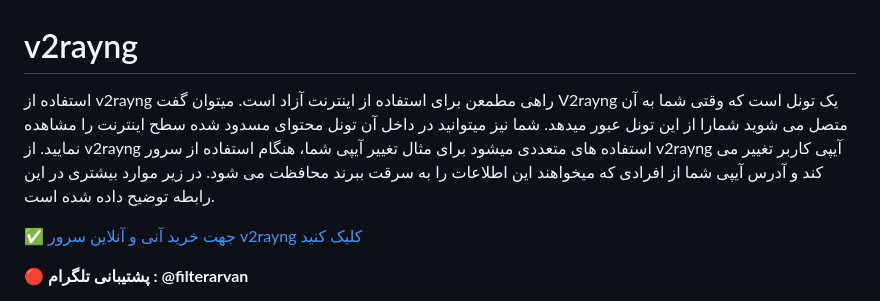
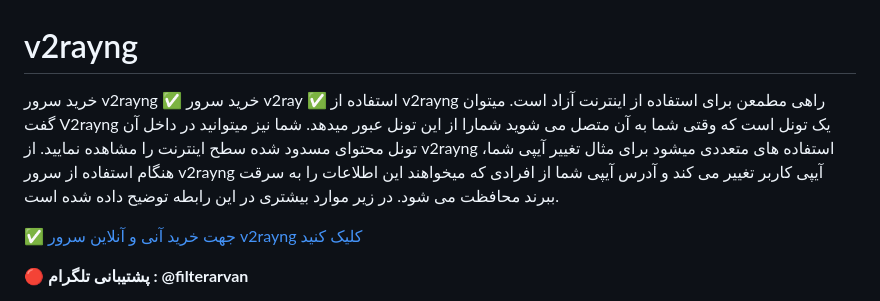
Before and after one commit to filteryoz/v2rayng, a Markdown page: README.md, the part around the change. GitHub-like rendering.

```diff
--- a/README.md
+++ b/README.md
@@ -10,7 +10,7 @@
 <meta name="author" content="فیلتریتو">
 
 # v2rayng
-استفاده از v2rayng راهی مطمعن برای استفاده از اینترنت آزاد است. میتوان گفت V2rayng یک تونل است که وقتی شما به آن متصل می شوید شمارا از این تونل عبور میدهد. شما نیز میتوانید در داخل آن تونل محتوای مسدود شده سطح اینترنت را مشاهده نمایید. از v2rayng استفاده های متعددی میشود برای مثال تغییر آیپی شما، هنگام استفاده از سرور v2rayng آیپی کاربر تغییر می کند و آدرس آیپی شما از افرادی که میخواهند این اطلاعات را به سرقت ببرند محافظت می شود. در زیر موارد بیشتری در این رابطه توضیح داده شده است.
+خرید سرور v2rayng ✅ خرید سرور v2ray ✅ استفاده از v2rayng راهی مطمعن برای استفاده از اینترنت آزاد است. میتوان گفت V2rayng یک تونل است که وقتی شما به آن متصل می شوید شمارا از این تونل عبور میدهد. شما نیز میتوانید در داخل آن تونل محتوای مسدود شده سطح اینترنت را مشاهده نمایید. از v2rayng استفاده های متعددی میشود برای مثال تغییر آیپی شما، هنگام استفاده از سرور v2rayng آیپی کاربر تغییر می کند و آدرس آیپی شما از افرادی که میخواهند این اطلاعات را به سرقت ببرند محافظت می شود. در زیر موارد بیشتری در این رابطه توضیح داده شده است.
 
 [✅ جهت خرید آنی و آنلاین سرور v2rayng کلیک کنید
 ](http://bazargani.sbs/online/)
```
